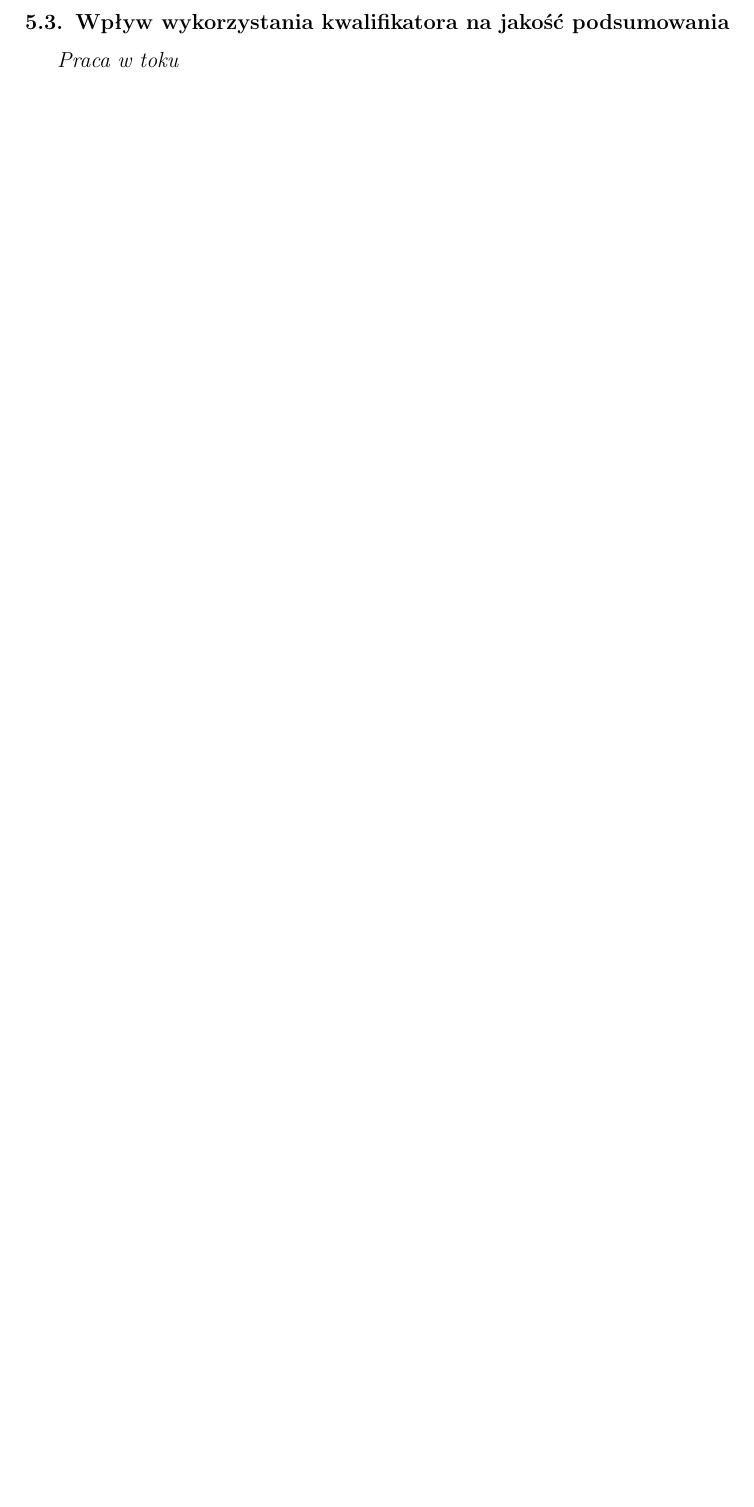
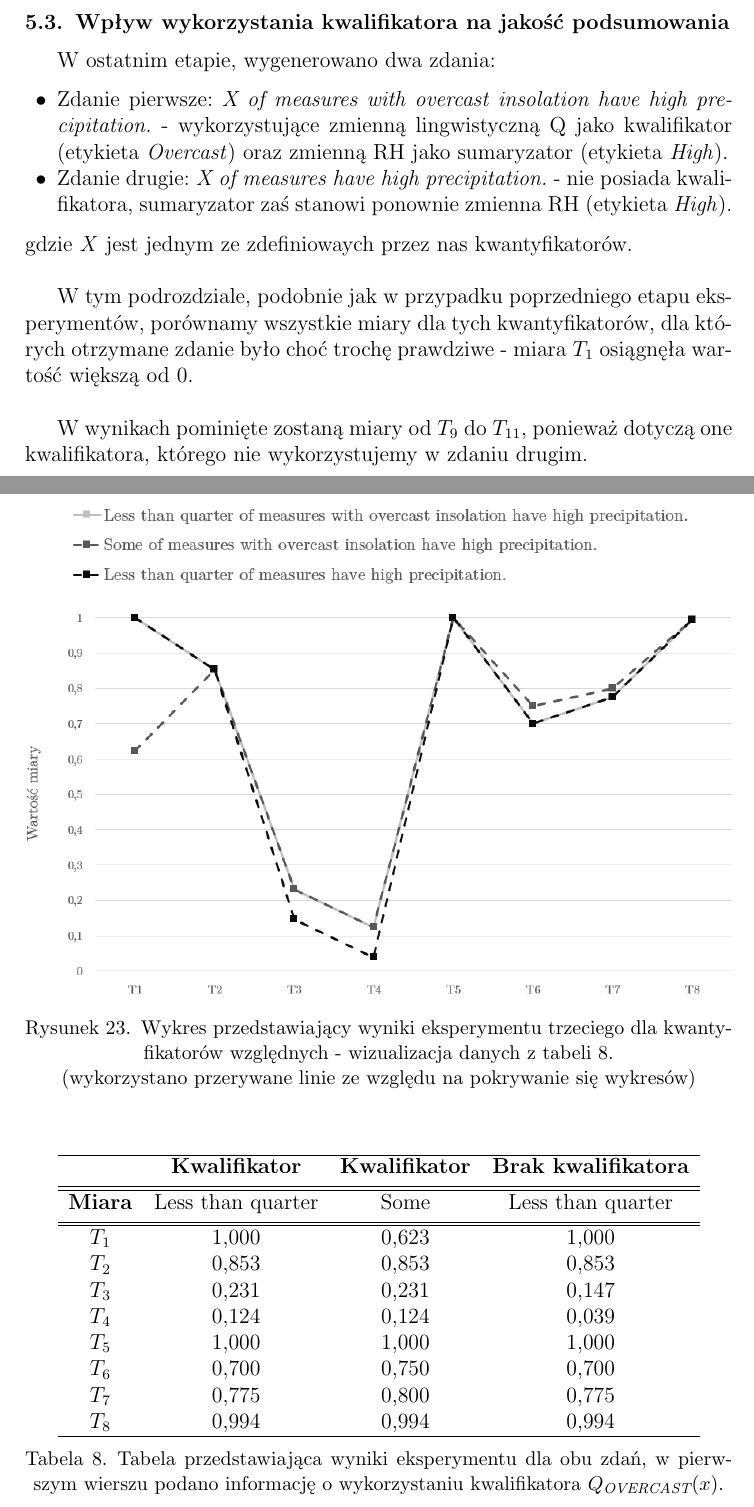
Before and after one commit to Walducha1908/KSR2, a LaTeX document (Report/sprawozdanie.tex): part of page 33 of 33 before the commit and two parts of pages 33 and 34 of 36 after it, the two joined at a grey line, cut so that both start at the same text, the shorter picture padded with empty space. Compiled offline with pdfLaTeX.

Commit message:
Chapter 5.3 is finished.

```diff
--- a/Report/sprawozdanie.tex
+++ b/Report/sprawozdanie.tex
@@ -1140,6 +1140,49 @@ $T_{11}$	&	1,000	&	1,000	&	1,000	\\
 
 
 \subsection{Wpływ wykorzystania kwalifikatora na jakość podsumowania}
-\textit{Praca w toku}
+
+W ostatnim etapie, wygenerowano dwa zdania:
+\begin{itemize}[label=$\bullet$\scshape\bfseries]
+\item Zdanie pierwsze: \textit{X of measures with overcast insolation have high precipitation.} - wykorzystujące zmienną lingwistyczną Q jako kwalifikator (etykieta \textit{Overcast}) oraz zmienną RH jako sumaryzator (etykieta \textit{High}).
+\item Zdanie drugie: \textit{X of measures have high precipitation.} - nie posiada kwalifikatora, sumaryzator zaś stanowi ponownie zmienna RH (etykieta \textit{High}).
+\end{itemize}
+gdzie \textit{X} jest jednym ze zdefiniowaych przez nas kwantyfikatorów.\newline
+
+W tym podrozdziale, podobnie jak w przypadku poprzedniego etapu eksperymentów, porównamy wszystkie miary dla tych kwantyfikatorów, dla których otrzymane zdanie było choć trochę prawdziwe - miara $T_1$ osiągnęła wartość większą od 0. \newline
+
+W wynikach pominięte zostaną miary od $T_9$ do $T_{11}$, ponieważ dotyczą one kwalifikatora, którego nie wykorzystujemy w zdaniu drugim.
+
+\clearpage
 
 
+
+\subsubsection{Kwantyfikator względny}
+
+\begin{figure}[H]
+	\centering
+	\includegraphics[width=1\textwidth]{Pictures/ResultCharts/Eks3_1.png}
+	\caption{Wykres przedstawiający wyniki eksperymentu trzeciego dla kwantyfikatorów względnych - wizualizacja danych z tabeli 8.\newline (wykorzystano przerywane linie ze względu na pokrywanie się wykresów)}
+\end{figure}
+
+
+\begin{table}[H]
+	\centering
+	\begin{tabular}{c c c c}
+		\hline
+		  &  \textbf{Kwalifikator} & \textbf{Kwalifikator} & \textbf{Brak kwalifikatora}\\ [0.5ex]
+		\hline
+		\hline
+		\textbf{Miara}  & {Less than quarter} & {Some} & {Less than quarter}\\ [0.5ex]
+		\hline
+		\hline
+$T_1$	&	1,000	&	0,623	&	1,000	\\
+$T_2$	&	0,853	&	0,853	&	0,853	\\
+$T_3$	&	0,231	&	0,231	&	0,147	\\
+$T_4$	&	0,124	&	0,124	&	0,039	\\
+$T_5$	&	1,000	&	1,000	&	1,000	\\
+$T_6$	&	0,700	&	0,750	&	0,700	\\
+$T_7$	&	0,775	&	0,800	&	0,775	\\
+$T_8$	&	0,994	&	0,994	&	0,994	\\
+		\hline
+	\end{tabular}
+	\caption{Tabela przedstawiająca wyniki eksperymentu dla obu zdań, w pierwszym wierszu podano informację o wykorzystaniu kwalifikatora $Q_{\textit{OVERCAST}}(x)$.}
```
Also changed, not shown: Report/Pictures/ResultCharts/Eks3_1.PNG (added), Report/Pictures/ResultCharts/Eks3_2.PNG (added), Report/sprawozdanie.pdf, Report/sprawozdanie.tex (39 more changed lines), 7 other files.
